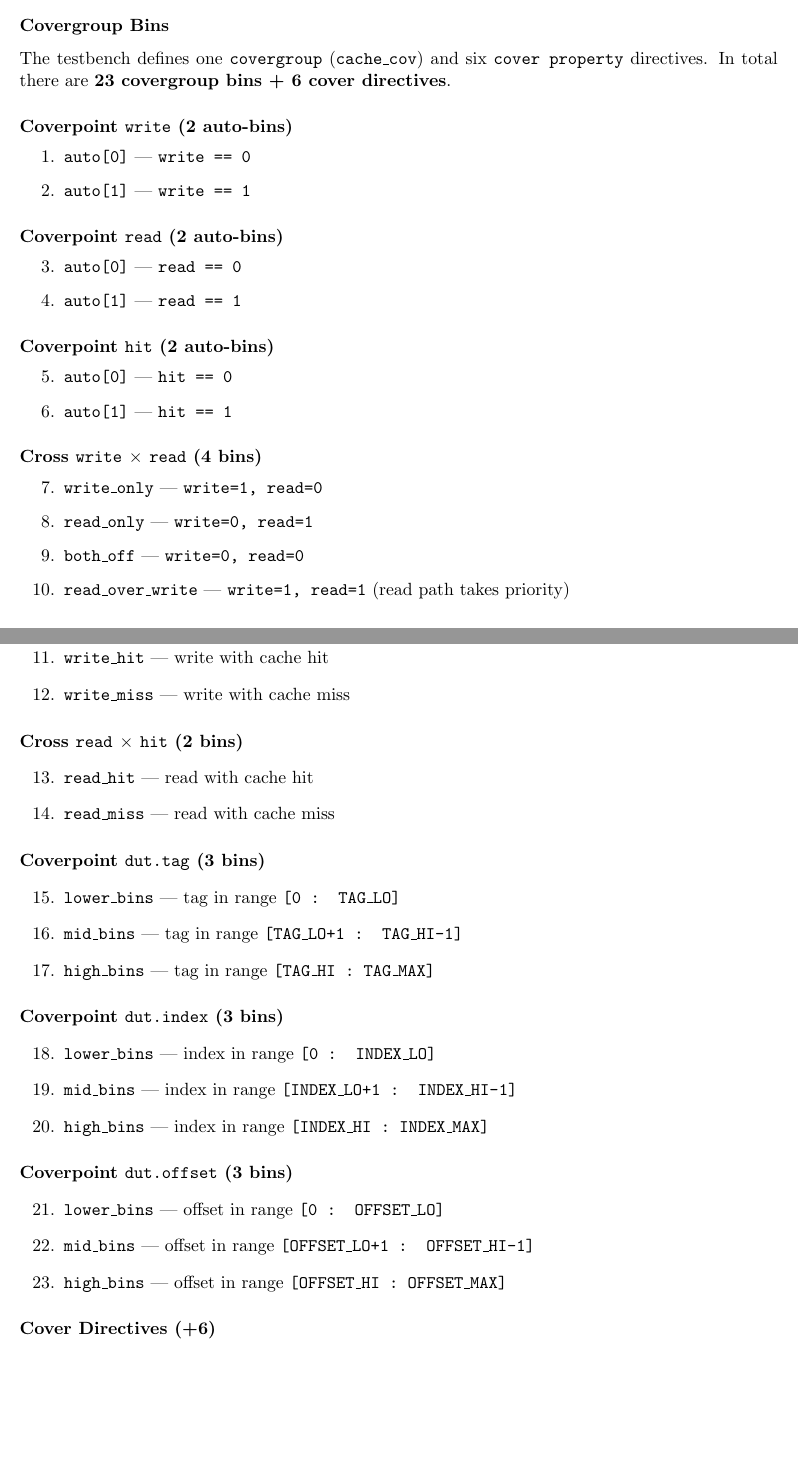
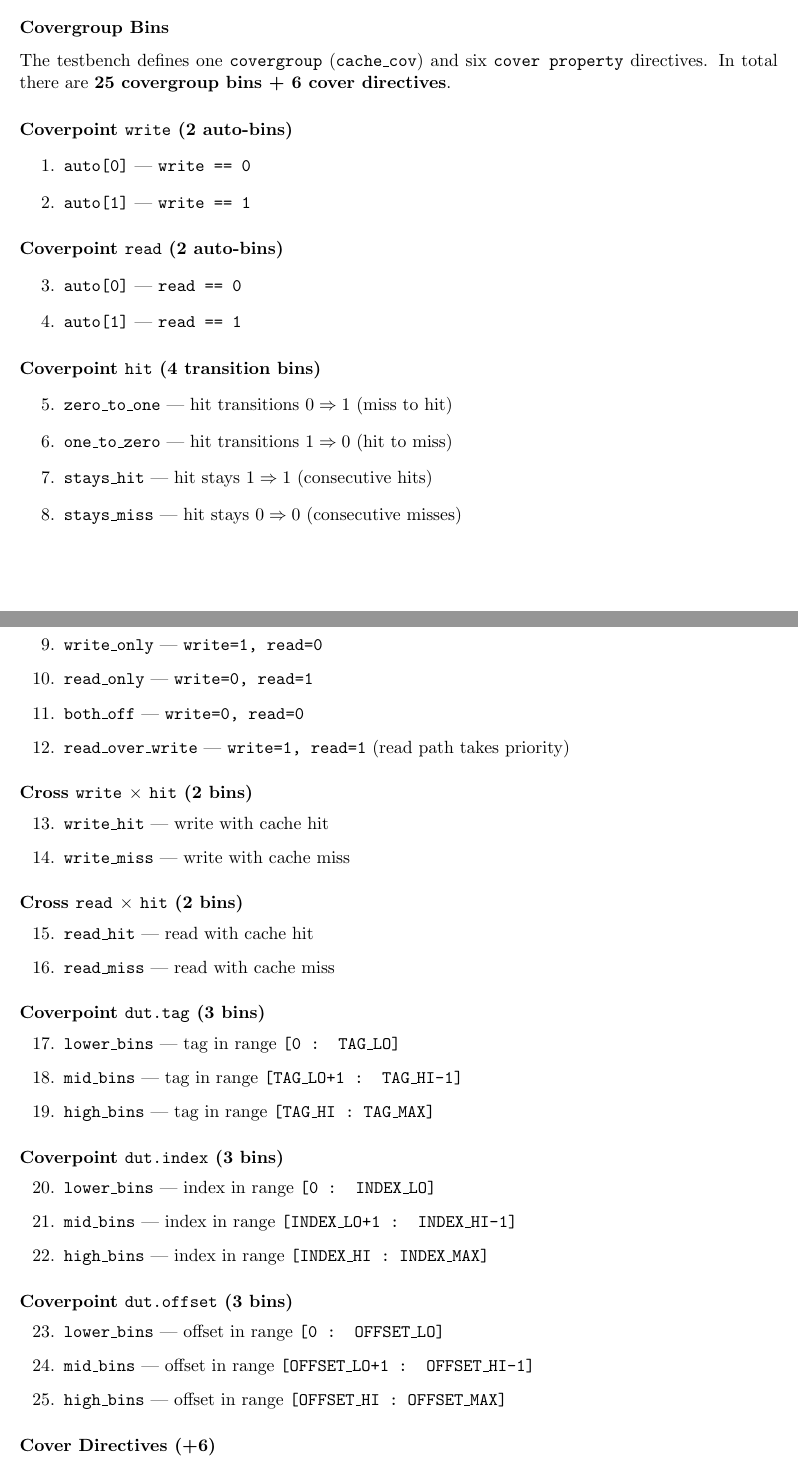
Before and after one commit to d-hagen/PV_course-, a LaTeX document (Lab5/Lab5_Coverage.tex): two parts of pages 3 and 4 of 4 before the commit and two parts of pages 3 and 4 of 5 after it, joined at a grey line, cut so that both start at the same text, the shorter picture padded with empty space. Compiled offline with pdfLaTeX.

Commit message:
Add hit transition bins to cache covergroup

```diff
--- a/Lab5/Lab5_Coverage.tex
+++ b/Lab5/Lab5_Coverage.tex
@@ -140,7 +140,7 @@ Added stimulus that asserts \texttt{wr\_en=1} and \texttt{rd\_en=1} simultaneous
 
 \subsubsection*{Covergroup Bins}
 
-The testbench defines one \texttt{covergroup} (\texttt{cache\_cov}) and six \texttt{cover property} directives. In total there are \textbf{23 covergroup bins + 6 cover directives}.
+The testbench defines one \texttt{covergroup} (\texttt{cache\_cov}) and six \texttt{cover property} directives. In total there are \textbf{25 covergroup bins + 6 cover directives}.
 
 \paragraph*{Coverpoint \texttt{write} (2 auto-bins)}
 \begin{enumerate}[label=\arabic*.]
@@ -154,10 +154,12 @@ The testbench defines one \texttt{covergroup} (\texttt{cache\_cov}) and six \tex
   \item \texttt{auto[1]} --- \texttt{read == 1}
 \end{enumerate}
 
-\paragraph*{Coverpoint \texttt{hit} (2 auto-bins)}
+\paragraph*{Coverpoint \texttt{hit} (4 transition bins)}
 \begin{enumerate}[resume, label=\arabic*.]
-  \item \texttt{auto[0]} --- \texttt{hit == 0}
-  \item \texttt{auto[1]} --- \texttt{hit == 1}
+  \item \texttt{zero\_to\_one} --- hit transitions $0 \Rightarrow 1$ (miss to hit)
+  \item \texttt{one\_to\_zero} --- hit transitions $1 \Rightarrow 0$ (hit to miss)
+  \item \texttt{stays\_hit} --- hit stays $1 \Rightarrow 1$ (consecutive hits)
+  \item \texttt{stays\_miss} --- hit stays $0 \Rightarrow 0$ (consecutive misses)
 \end{enumerate}
 
 \paragraph*{Cross \texttt{write} $\times$ \texttt{read} (4 bins)}
```
Also changed, not shown: 1 other file.
